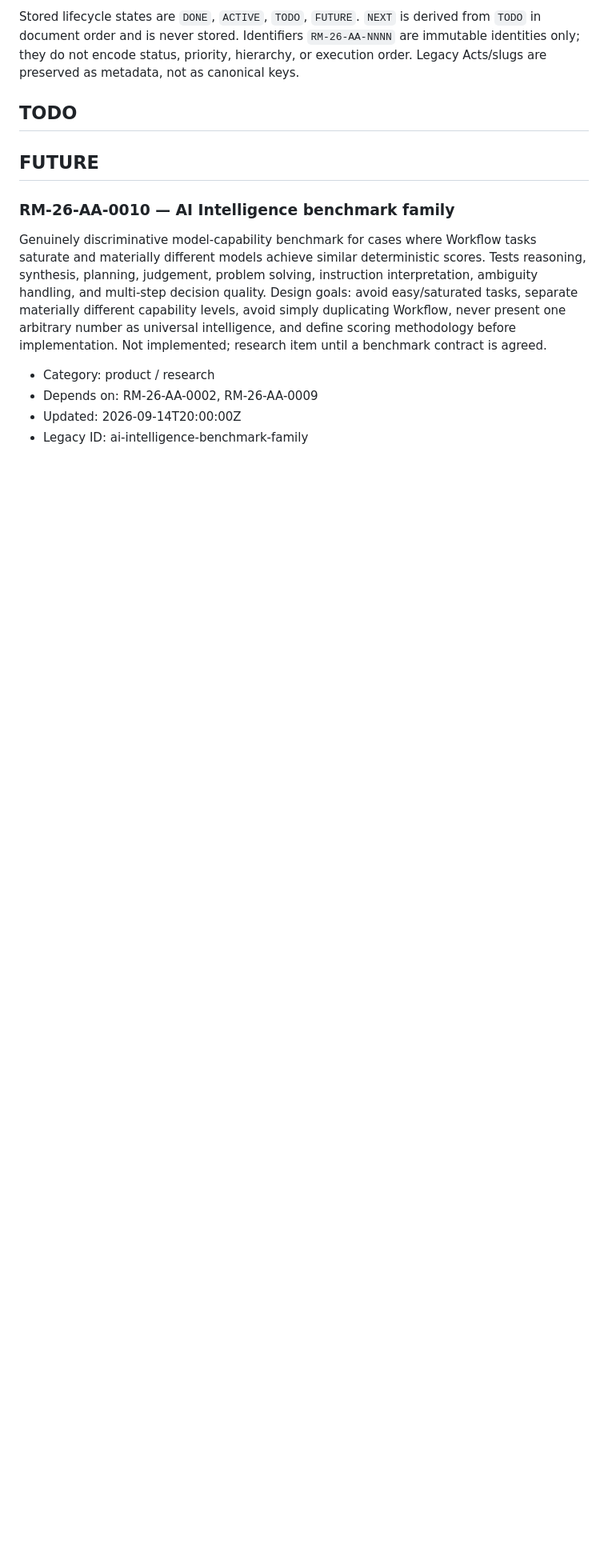
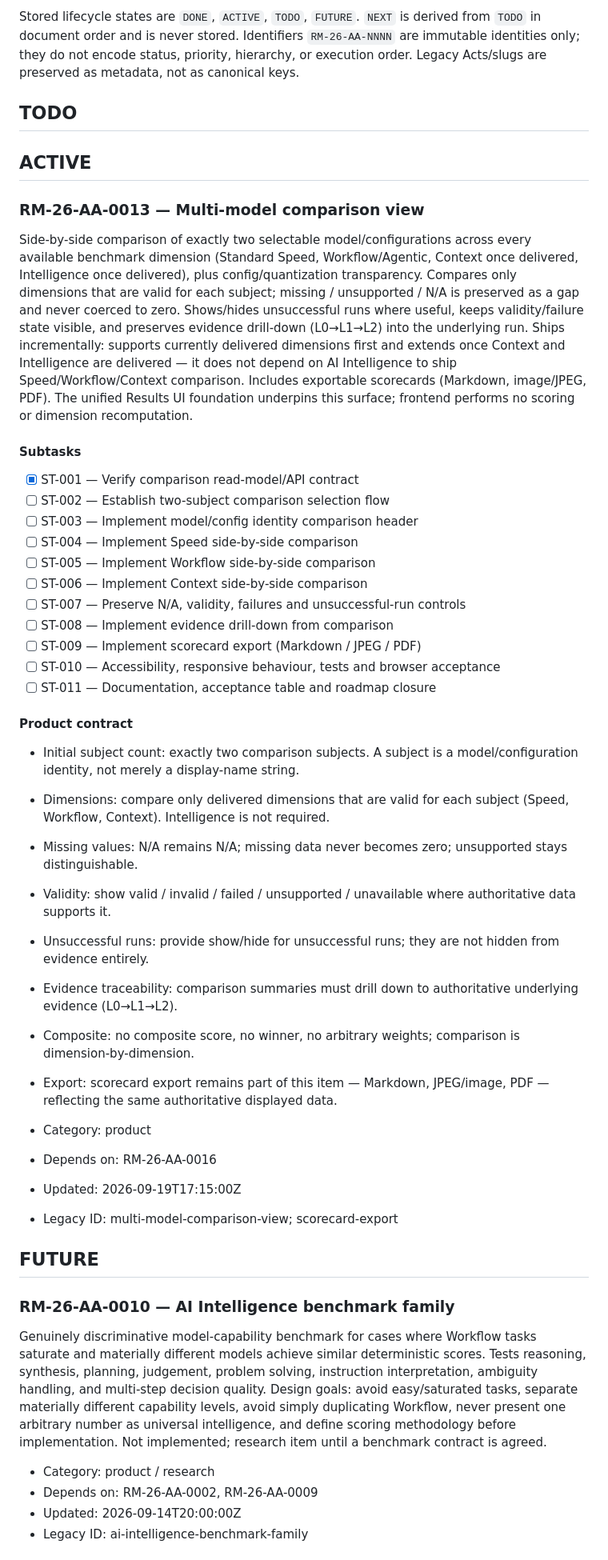
Before and after one commit to Flynth17/solo-dev-llm-bench, a Markdown page: docs/ROADMAP.md, the part around one of its changes. Shown at 80% size. Rendered like a GitHub page; blank space fills up the shorter version.

Commit message:
docs: promote RM-26-AA-0013 to ACTIVE and check ST-001 (comparison read-model contract verified)

```diff
--- a/docs/ROADMAP.md
+++ b/docs/ROADMAP.md
@@ -5,6 +5,42 @@ Focused local-LLM benchmark with four benchmark families: **Standard Speed**, **
 Stored lifecycle states are `DONE`, `ACTIVE`, `TODO`, `FUTURE`. `NEXT` is derived from `TODO` in document order and is never stored. Identifiers `RM-26-AA-NNNN` are immutable identities only; they do not encode status, priority, hierarchy, or execution order. Legacy Acts/slugs are preserved as metadata, not as canonical keys.
 
 ## TODO
+
+## ACTIVE
+
+### RM-26-AA-0013 — Multi-model comparison view
+
+Side-by-side comparison of exactly two selectable model/configurations across every available benchmark dimension (Standard Speed, Workflow/Agentic, Context once delivered, Intelligence once delivered), plus config/quantization transparency. Compares only dimensions that are valid for each subject; missing / unsupported / N/A is preserved as a gap and never coerced to zero. Shows/hides unsuccessful runs where useful, keeps validity/failure state visible, and preserves evidence drill-down (L0→L1→L2) into the underlying run. Ships incrementally: supports currently delivered dimensions first and extends once Context and Intelligence are delivered — it does not depend on AI Intelligence to ship Speed/Workflow/Context comparison. Includes exportable scorecards (Markdown, image/JPEG, PDF). The unified Results UI foundation underpins this surface; frontend performs no scoring or dimension recomputation.
+
+#### Subtasks
+
+- [x] ST-001 — Verify comparison read-model/API contract
+- [ ] ST-002 — Establish two-subject comparison selection flow
+- [ ] ST-003 — Implement model/config identity comparison header
+- [ ] ST-004 — Implement Speed side-by-side comparison
+- [ ] ST-005 — Implement Workflow side-by-side comparison
+- [ ] ST-006 — Implement Context side-by-side comparison
+- [ ] ST-007 — Preserve N/A, validity, failures and unsuccessful-run controls
+- [ ] ST-008 — Implement evidence drill-down from comparison
+- [ ] ST-009 — Implement scorecard export (Markdown / JPEG / PDF)
+- [ ] ST-010 — Accessibility, responsive behaviour, tests and browser acceptance
+- [ ] ST-011 — Documentation, acceptance table and roadmap closure
+
+#### Product contract
+
+- Initial subject count: exactly two comparison subjects. A subject is a model/configuration identity, not merely a display-name string.
+- Dimensions: compare only delivered dimensions that are valid for each subject (Speed, Workflow, Context). Intelligence is not required.
+- Missing values: N/A remains N/A; missing data never becomes zero; unsupported stays distinguishable.
+- Validity: show valid / invalid / failed / unsupported / unavailable where authoritative data supports it.
+- Unsuccessful runs: provide show/hide for unsuccessful runs; they are not hidden from evidence entirely.
+- Evidence traceability: comparison summaries must drill down to authoritative underlying evidence (L0→L1→L2).
+- Composite: no composite score, no winner, no arbitrary weights; comparison is dimension-by-dimension.
+- Export: scorecard export remains part of this item — Markdown, JPEG/image, PDF — reflecting the same authoritative displayed data.
+
+- Category: product
+- Depends on: RM-26-AA-0016
+- Updated: 2026-09-19T17:15:00Z
+- Legacy ID: multi-model-comparison-view; scorecard-export
 
 ## FUTURE
 
```
Also changed, not shown: other parts of docs/ROADMAP.md (+0 -9 lines).
